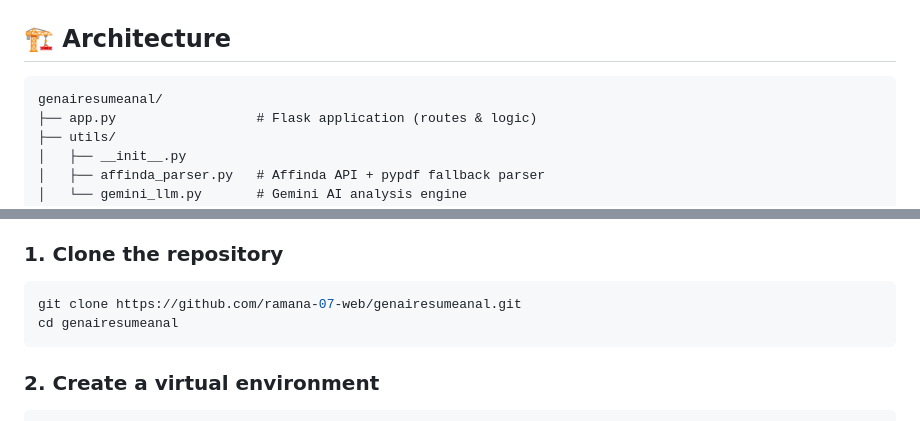
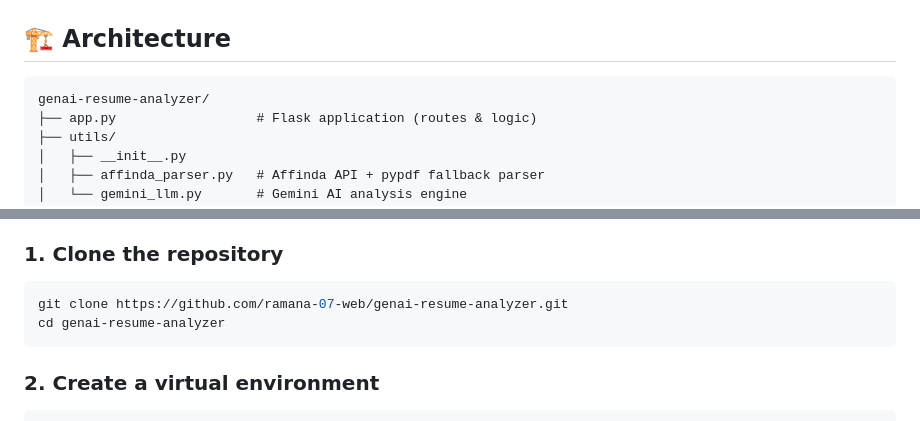
Before and after one commit to ramana-07-web/genai-resume-analyzer, a Markdown page: README.md, 2 parts joined by grey strips. Drawn GitHub-style.

Commit message:
Update repository name to genai-resume-analyzer

````diff
--- a/README.md
+++ b/README.md
@@ -46,7 +46,7 @@
 ## 🏗️ Architecture
 
 ```
-genairesumeanal/
+genai-resume-analyzer/
 ├── app.py                  # Flask application (routes & logic)
 ├── utils/
 │   ├── __init__.py
@@ -89,8 +89,8 @@ PDF Upload → Resume Parser → Structured Data → Gemini AI → Analysis Repo
 ### 1. Clone the repository
 
 ```bash
-git clone https://github.com/ramana-07-web/genairesumeanal.git
-cd genairesumeanal
+git clone https://github.com/ramana-07-web/genai-resume-analyzer.git
+cd genai-resume-analyzer
 ```
 
 ### 2. Create a virtual environment
````
